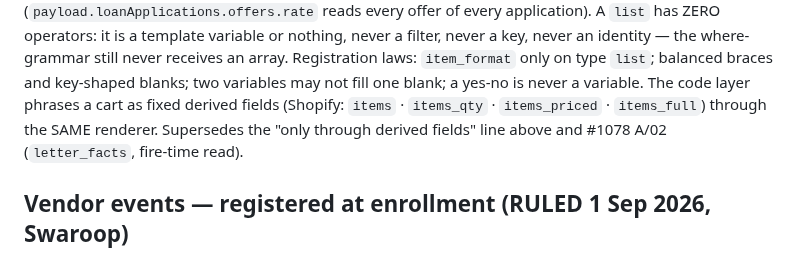
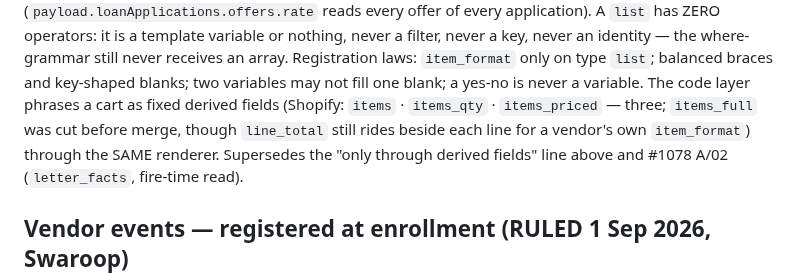
Before and after one commit to swaroopvarma1/buddy-cpaas-docs, a Markdown page: design/event-catalog.md, the part around the change. Rendered like a GitHub page.

```diff
--- a/design/event-catalog.md
+++ b/design/event-catalog.md
@@ -84,7 +84,8 @@ has ZERO operators: it is a template variable or nothing, never a filter, never
 identity — the where-grammar still never receives an array. Registration laws: `item_format` only
 on type `list`; balanced braces and key-shaped blanks; two variables may not fill one blank; a
 yes-no is never a variable. The code layer phrases a cart as fixed derived fields (Shopify:
-`items` · `items_qty` · `items_priced` · `items_full`) through the SAME renderer. Supersedes the
+`items` · `items_qty` · `items_priced` — three; `items_full` was cut before merge, though
+`line_total` still rides beside each line for a vendor's own `item_format`) through the SAME renderer. Supersedes the
 "only through derived fields" line above and #1078 A/02 (`letter_facts`, fire-time read).
 
 ## Vendor events — registered at enrollment (RULED 1 Sep 2026, Swaroop)
```
Also changed, not shown: design/execution-ledger.md (+11 -2 lines).
